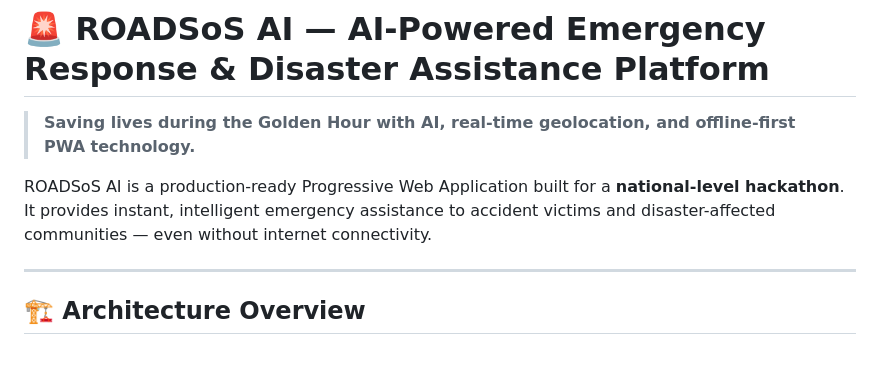
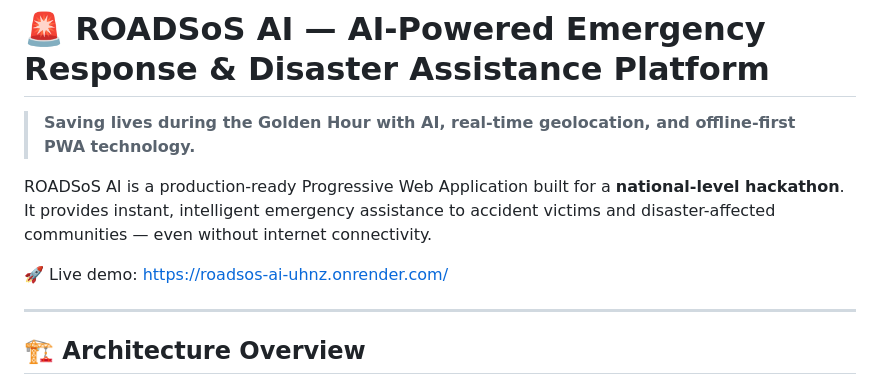
Before and after one commit to Harshal2007vk/ROADSOS-AI, a Markdown page: README.md, the part around the change. GitHub-like rendering; blank space fills up the shorter version.

Commit message:
Add live demo URL to README

```diff
--- a/README.md
+++ b/README.md
@@ -3,6 +3,8 @@
 > **Saving lives during the Golden Hour with AI, real-time geolocation, and offline-first PWA technology.**
 
 ROADSoS AI is a production-ready Progressive Web Application built for a **national-level hackathon**. It provides instant, intelligent emergency assistance to accident victims and disaster-affected communities — even without internet connectivity.
+
+🚀 Live demo: https://roadsos-ai-uhnz.onrender.com/
 
 ---
 
```
